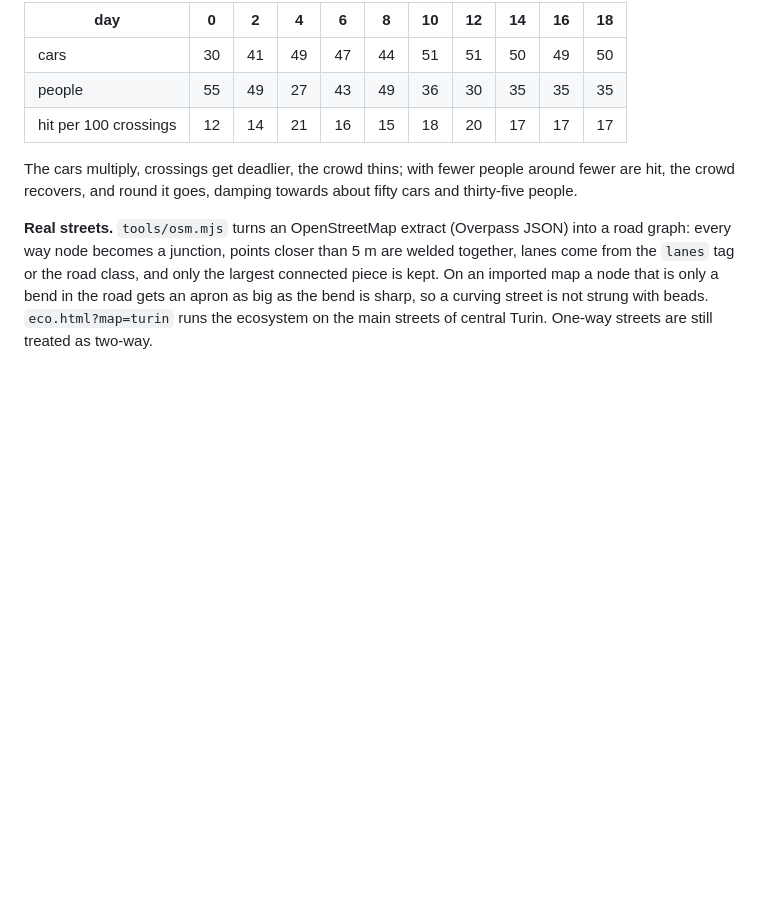
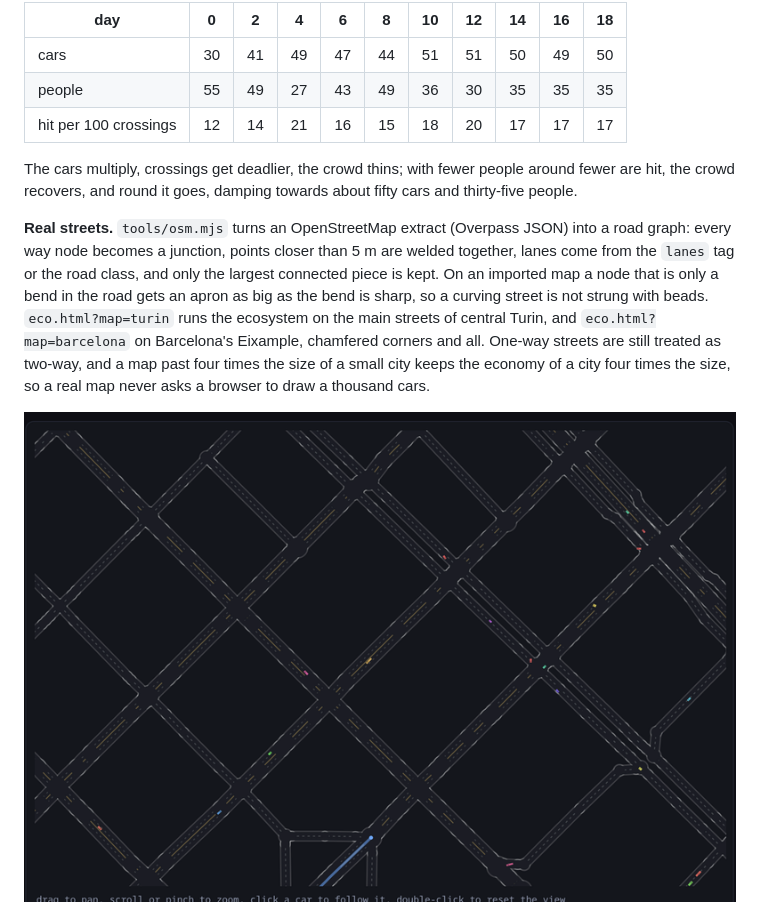
Before and after one commit to MarcoZorn/gridlock, a Markdown page: README.md, the part around the change printed below. GitHub-like rendering; pictures changed too: docs/barcelona.png (added); blank space fills up the shorter version.

Commit message:
Barcelona in the nav and the readme

```diff
--- a/README.md
+++ b/README.md
@@ -360,8 +361,13 @@ JSON) into a road graph: every way node becomes a junction, points closer than
 and only the largest connected piece is kept. On an imported map a node that
 is only a bend in the road gets an apron as big as the bend is sharp, so a
 curving street is not strung with beads. `eco.html?map=turin` runs the
-ecosystem on the main streets of central Turin. One-way streets are still
-treated as two-way.
+ecosystem on the main streets of central Turin, and `eco.html?map=barcelona`
+on Barcelona's Eixample, chamfered corners and all. One-way streets are still
+treated as two-way, and a map past four times the size of a small city keeps
+the economy of a city four times the size, so a real map never asks a
+browser to draw a thousand cars.
+
+![The Eixample, Barcelona](docs/barcelona.png)
 
 ![The ecosystem on central Turin's streets](docs/turin.png)
 
```
Also changed, not shown: other parts of README.md (+2 -1 lines), 4 other files.
